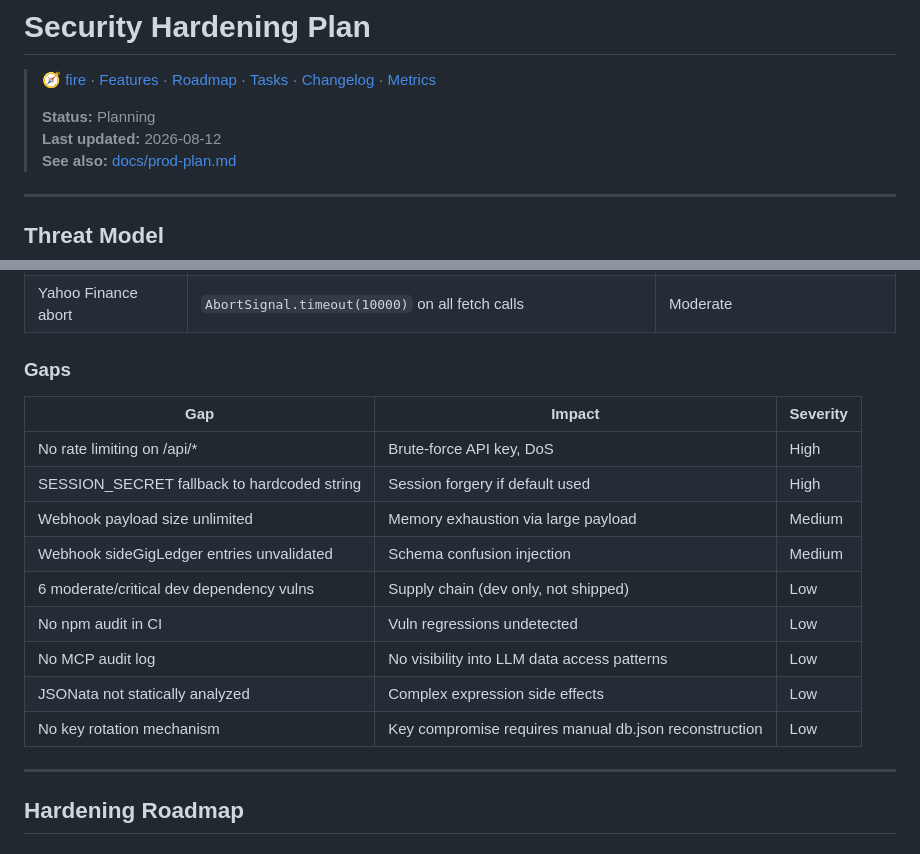
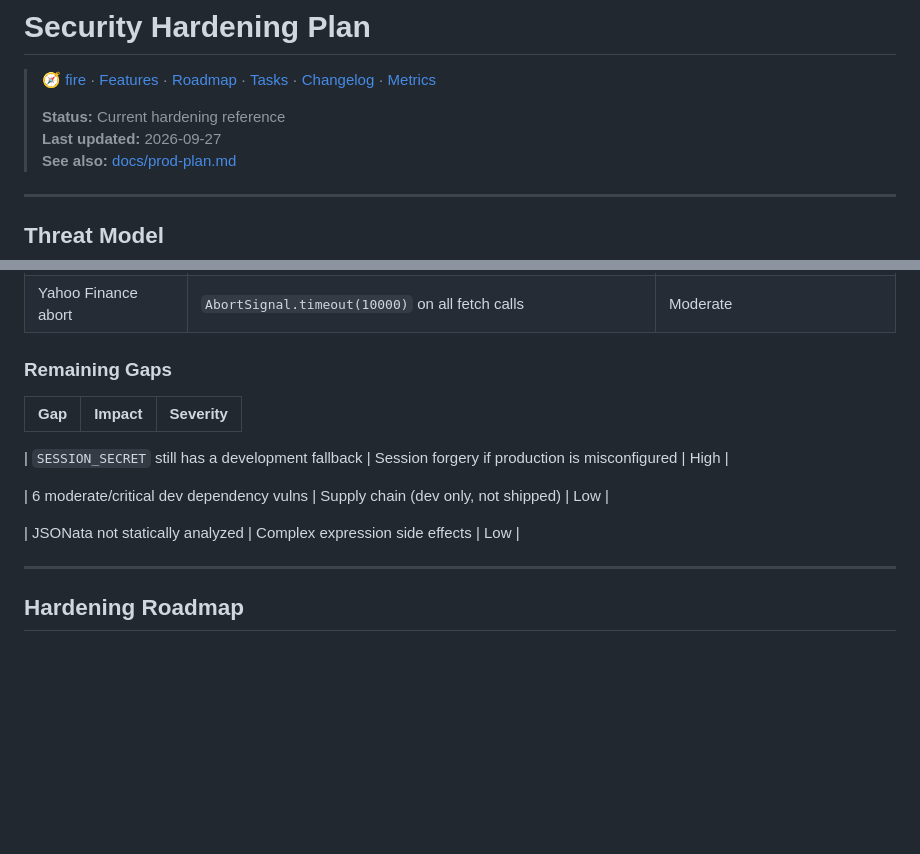
Before and after one commit to nitsuah/fire, a Markdown page: docs/security-hardening.md, 2 parts joined by grey strips. Drawn GitHub-style; blank space fills up the shorter version.

Commit message:
docs: reconcile docs/security-hardening.md

```diff
--- a/docs/security-hardening.md
+++ b/docs/security-hardening.md
@@ -3,8 +3,8 @@
 
 > 🧭 [fire](../README.md) · [Features](./FEATURES.md) · [Roadmap](./ROADMAP.md) · [Tasks](./TASKS.md) · [Changelog](./CHANGELOG.md) · [Metrics](./METRICS.md) <!-- nav -->
 >
-> **Status:** Planning
-> **Last updated:** 2026-08-12
+> **Status:** Current hardening reference
+> **Last updated:** 2026-09-27
 > **See also:** [docs/prod-plan.md](prod-plan.md)
 
 ---
@@ -46,19 +46,19 @@ If you intend to expose this server beyond `localhost`, complete all Critical an
 | event delegation pattern | `data-*` attributes for onclick — no inline handler injection | Strong |
 | Yahoo Finance abort | `AbortSignal.timeout(10000)` on all fetch calls | Moderate |
 
-### Gaps
+### Remaining Gaps
 
 | Gap | Impact | Severity |
 |---|---|---|
-| No rate limiting on /api/* | Brute-force API key, DoS | High |
-| SESSION_SECRET fallback to hardcoded string | Session forgery if default used | High |
-| Webhook payload size unlimited | Memory exhaustion via large payload | Medium |
-| Webhook sideGigLedger entries unvalidated | Schema confusion injection | Medium |
+
+| `SESSION_SECRET` still has a development fallback | Session forgery if production is misconfigured | High |
+
+
 | 6 moderate/critical dev dependency vulns | Supply chain (dev only, not shipped) | Low |
-| No npm audit in CI | Vuln regressions undetected | Low |
-| No MCP audit log | No visibility into LLM data access patterns | Low |
+
+
 | JSONata not statically analyzed | Complex expression side effects | Low |
-| No key rotation mechanism | Key compromise requires manual db.json reconstruction | Low |
+
 
 ---
 
```
